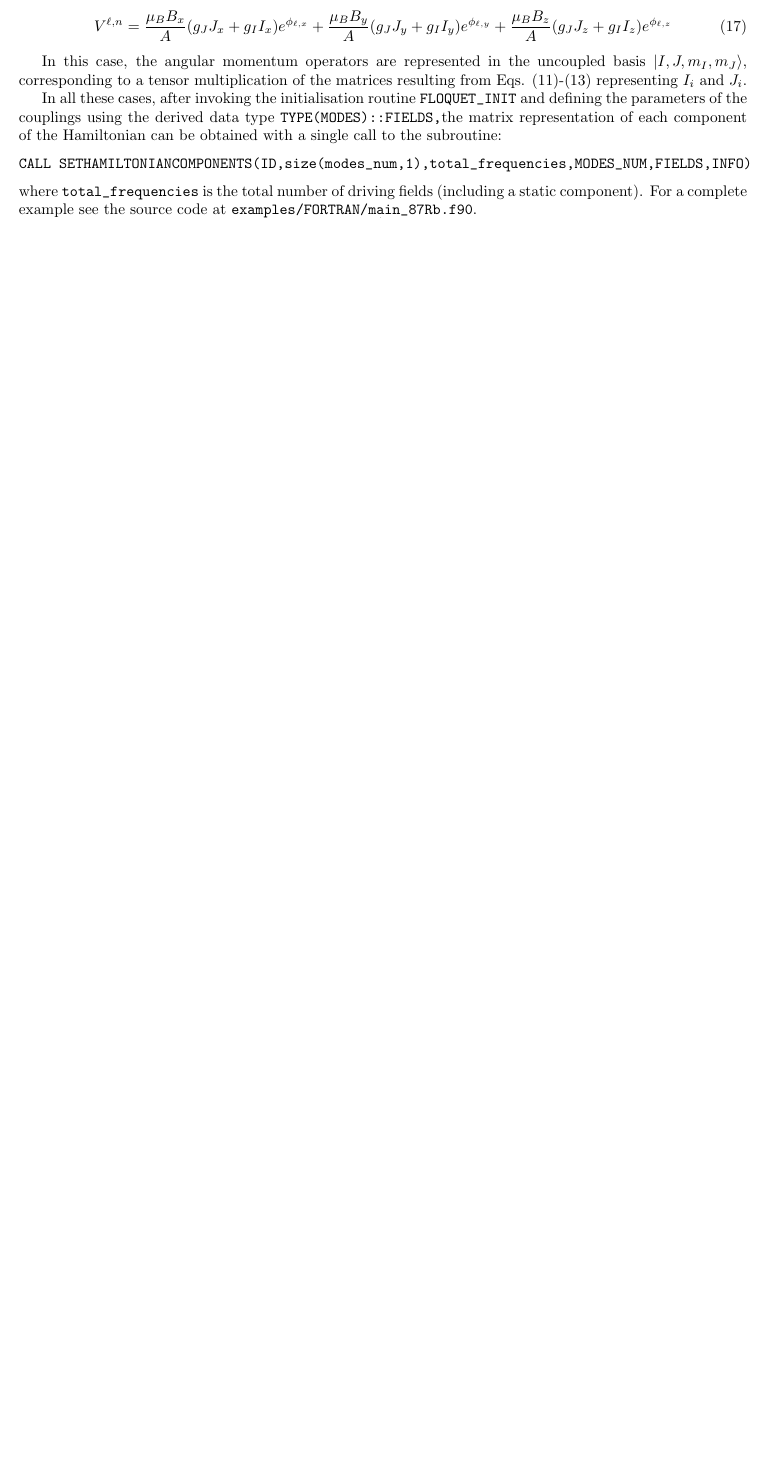
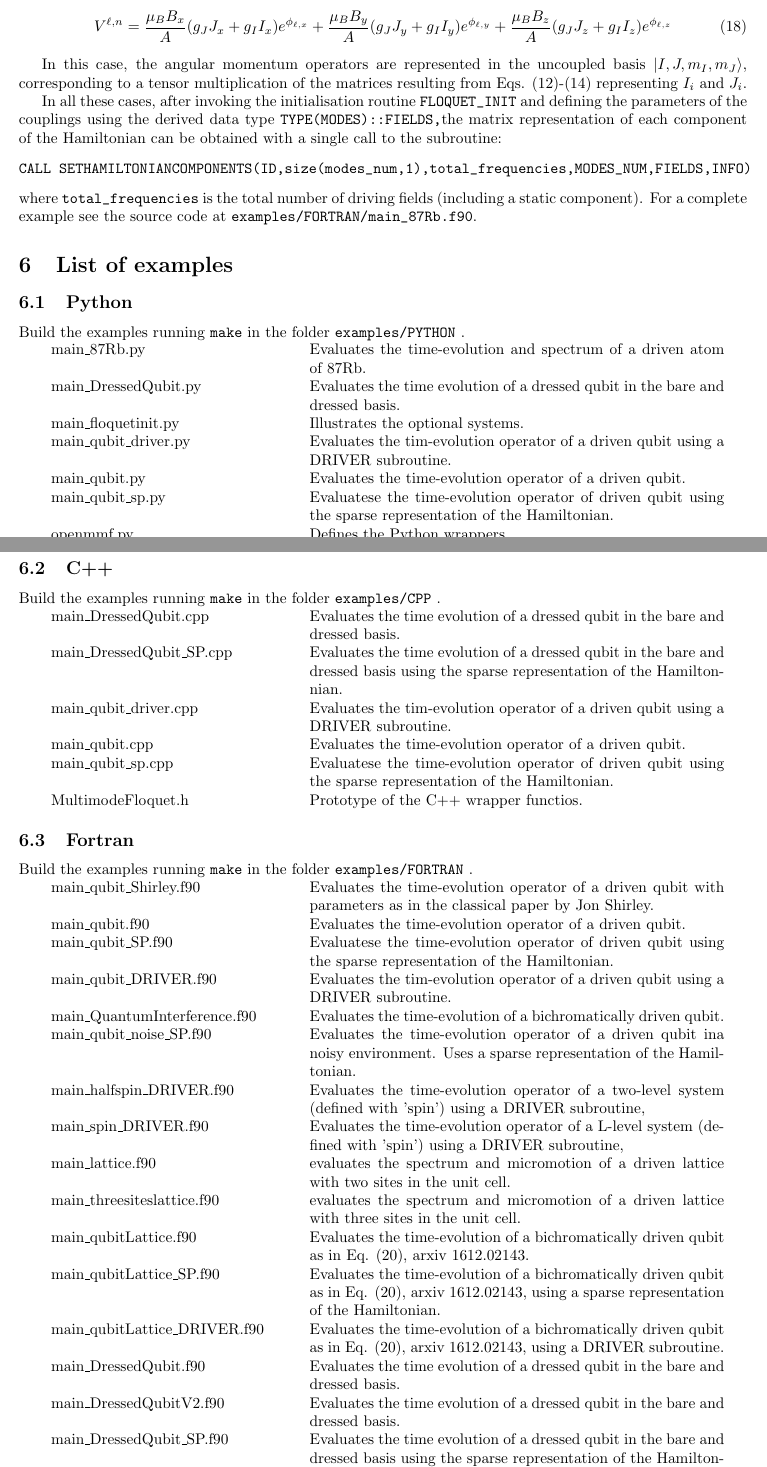
Before and after one commit to openMMF/Multimode-Floquet, a LaTeX document (doc/MultimodeFloquet.tex): part of page 7 of 31 before the commit and two parts of pages 8 and 9 of 39 after it, the two joined at a grey line, cut so that both start at the same text, the shorter picture padded with empty space. The pictures show the PDF file doc/MultimodeFloquet.pdf that the author committed with the source.

Commit message:
User manual updated

```diff
--- a/doc/MultimodeFloquet.tex
+++ b/doc/MultimodeFloquet.tex
@@ -311,0 +311 @@ a
+H = \hbar \omega_0 S_z + \hbar \Omega S_x \cos (\omega t + \phi) + \sum_\ell \Delta_i \cos(\ell \omega/N t + \phi_i)
@@ -393,4 +400,48 @@ CALL SETHAMILTONIANCOMPONENTS(ID,size(modes_num,1),total_frequencies,MODES_NUM,F
 \end{verbatim}
 where \verb total_frequencies   is the total number of driving fields (including a static component). For a complete example see the source code at \verb examples/FORTRAN/main_87Rb.f90 .
 
-
+\section{List of examples}
+\subsection{Python}
+Build the examples running \verb make  in the folder \verb examples/PYTHON  .
+
+\begin{tabular}{p{5.5cm}p{9.5cm}}
+main\_87Rb.py & Evaluates the time-evolution and spectrum of a driven atom of 87Rb.\\
+main\_DressedQubit.py  & Evaluates the time evolution of a dressed qubit in the bare and dressed basis. \\
+main\_floquetinit.py  & Illustrates the optional systems.\\
+main\_qubit\_driver.py  & Evaluates the tim-evolution operator of a driven qubit using a DRIVER subroutine.\\
+main\_qubit.py  & Evaluates the time-evolution operator of a driven qubit.\\
+main\_qubit\_sp.py & Evaluatese the time-evolution operator of driven qubit using the sparse representation of the Hamiltonian.\\
+openmmf.py  & Defines the Python wrappers.
+\end{tabular}
+\subsection{C++}
+Build the examples running \verb make  in the folder \verb examples/CPP  .
+
+\begin{tabular}{p{5.5cm}p{9.5cm}}
+main\_DressedQubit.cpp  & Evaluates the time evolution of a dressed qubit in the bare and dressed basis. \\
+main\_DressedQubit\_SP.cpp & Evaluates the time evolution of a dressed qubit in the bare and dressed basis using the sparse representation of the Hamiltonnian. \\
+main\_qubit\_driver.cpp & Evaluates the tim-evolution operator of a driven qubit using a DRIVER subroutine.\\
+main\_qubit.cpp  & Evaluates the time-evolution operator of a driven qubit.\\
+main\_qubit\_sp.cpp & Evaluatese the time-evolution operator of driven qubit using the sparse representation of the Hamiltonian.\\
+MultimodeFloquet.h & Prototype of the C++ wrapper functios.
+\end{tabular}
+\subsection{Fortran}
+Build the examples running \verb make  in the folder \verb examples/FORTRAN  .
+
+\begin{tabular}{p{5.5cm}p{9.5cm}}
+main\_qubit\_Shirley.f90 & Evaluates the time-evolution operator of a driven qubit with parameters as in the classical paper by Jon Shirley.\\
+main\_qubit.f90  & Evaluates the time-evolution operator of a driven qubit.\\
+main\_qubit\_SP.f90& Evaluatese the time-evolution operator of driven qubit using the sparse representation of the Hamiltonian.\\
+main\_qubit\_DRIVER.f90 & Evaluates the tim-evolution operator of a driven qubit using a DRIVER subroutine.\\
+main\_QuantumInterference.f90 & Evaluates the time-evolution of a bichromatically driven qubit. \\
+main\_qubit\_noise\_SP.f90 & Evaluates the time-evolution operator of a driven qubit ina noisy environment. Uses a sparse representation of the Hamiltonian. \\
+main\_halfspin\_DRIVER.f90  & Evaluates the time-evolution operator of a two-level system (defined with 'spin') using a DRIVER subroutine, \\
+main\_spin\_DRIVER.f90  & Evaluates the time-evolution operator of a L-level system (defined with 'spin') using a DRIVER subroutine, \\
+main\_lattice.f90  &  evaluates the spectrum and micromotion of a driven lattice  with two sites in the unit cell. \\
+main\_threesiteslattice.f90 & evaluates the spectrum and micromotion of a driven lattice  with three sites in the unit cell. \\
+main\_qubitLattice.f90 & Evaluates the time-evolution of a bichromatically driven qubit as in   Eq. (20), arxiv 1612.02143. \\
+main\_qubitLattice\_SP.f90 & Evaluates the time-evolution of a bichromatically driven qubit as in Eq. (20), arxiv 1612.02143, using a sparse representation of the Hamiltonian.  \\
+main\_qubitLattice\_DRIVER.f90& Evaluates the time-evolution of a bichromatically driven qubit as in Eq. (20), arxiv 1612.02143, using a DRIVER subroutine.  \\
+main\_DressedQubit.f90  & Evaluates the time evolution of a dressed qubit in the bare and dressed basis. \\
+main\_DressedQubitV2.f90 & Evaluates the time evolution of a dressed qubit in the bare and dressed basis. \\
+main\_DressedQubit\_SP.f90 & Evaluates the time evolution of a dressed qubit in the bare and dressed basis using the sparse representation of the Hamiltonnian. \\
+main\_DressedQubit\_DRIVER.f90  & Evaluates the time evolution of a dressed qubit in the bare and dressed basis using a DRIVER subroutine.. \\
@@ -397,3 +452,4 @@ where \verb total_frequencies   is the total number of driving fields (including
+\end{tabular}
 \section{C++ wrappers}
 
 The library includes  C++ interfaces for each one of the subroutines defined. These interfaces are declared in files with the same name as the ones containing the Fortran declarations, but with the particle \verb _C  appended before the ending extension \verb .f90 .  Similarly,  wrapper subroutine are named using the corresponding Fortran names and appending the particle \verb _c  at the end of the name. For example, the file \verb MultimodeFloquetTE_C.f90   is paired with the file \verb MultimodeFloquet.f90  and defines the subroutine \verb MULTIMODETIMEEVOLUTIONOPERATOR_C , which is used in \verb c++   using \verb multimodetimeevolutionoperator_c_  followed by the declared list of arguments (see example at \verb examples/CPP/main_qubit.cpp .
```
Also changed, not shown: doc/MultimodeFloquet.pdf, examples/FORTRAN/Manybody/Makefile (added), doc/MultimodeFloquet.tex (107 more changed lines), 14 other files.
